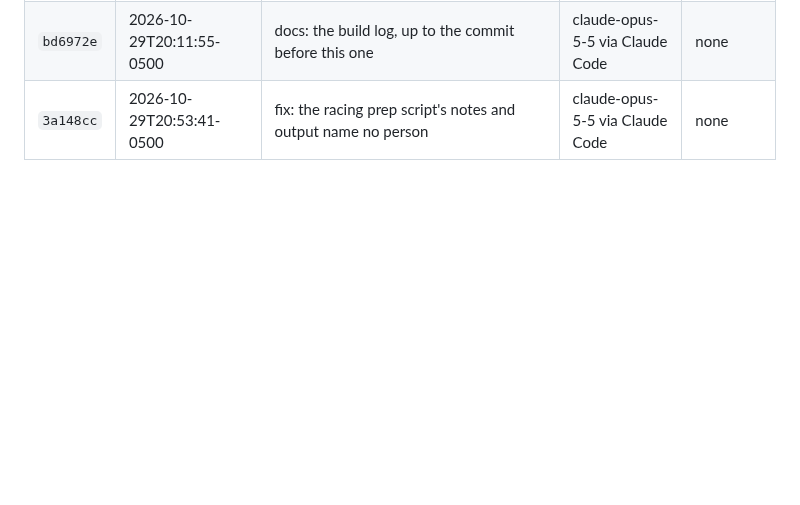
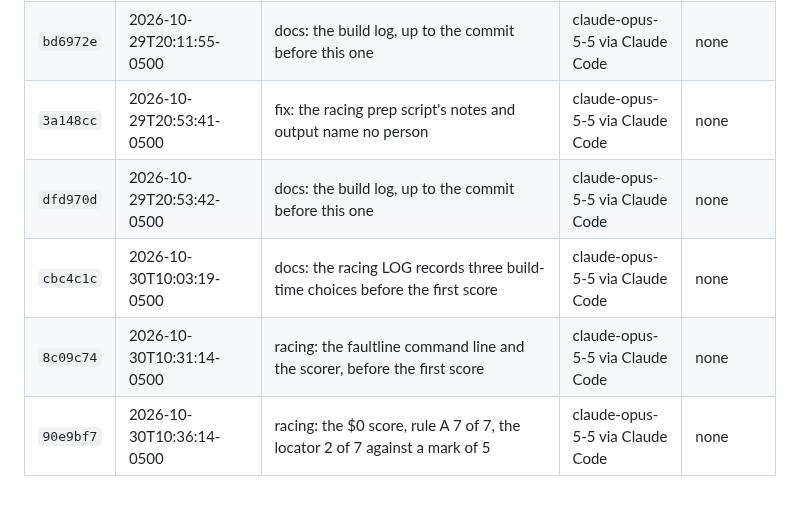
Before and after one commit to BrockDawg/faultline, a Markdown page: BUILD_LOG.md, the part around the change. Drawn GitHub-style; blank space fills up the shorter version.

Commit message:
docs: the build log, up to the commit before this one
Co-Authored-By: Claude Opus 5.5 <noreply@anthropic.com>
Claude-Session: https://claude.ai/code/session_01NSNgmkUzFQ6cPuBhYuuV5S
Built-With: claude-opus-5-5 via Claude Code
Meta-Models: none
Built-On: 2026-10-30T10:36:15-0500

```diff
--- a/BUILD_LOG.md
+++ b/BUILD_LOG.md
@@ -57,3 +57,7 @@ Generated from git by `scripts/build_log.py`; covers every commit up to the one
 | `3a7338a` | 2026-10-29T20:11:47-0500 | docs: the README, provenance and experiment logs speak in the first person | claude-opus-5-5 via Claude Code | none |
 | `bd6972e` | 2026-10-29T20:11:55-0500 | docs: the build log, up to the commit before this one | claude-opus-5-5 via Claude Code | none |
 | `3a148cc` | 2026-10-29T20:53:41-0500 | fix: the racing prep script's notes and output name no person | claude-opus-5-5 via Claude Code | none |
+| `dfd970d` | 2026-10-29T20:53:42-0500 | docs: the build log, up to the commit before this one | claude-opus-5-5 via Claude Code | none |
+| `cbc4c1c` | 2026-10-30T10:03:19-0500 | docs: the racing LOG records three build-time choices before the first score | claude-opus-5-5 via Claude Code | none |
+| `8c09c74` | 2026-10-30T10:31:14-0500 | racing: the faultline command line and the scorer, before the first score | claude-opus-5-5 via Claude Code | none |
+| `90e9bf7` | 2026-10-30T10:36:14-0500 | racing: the $0 score, rule A 7 of 7, the locator 2 of 7 against a mark of 5 | claude-opus-5-5 via Claude Code | none |
```
